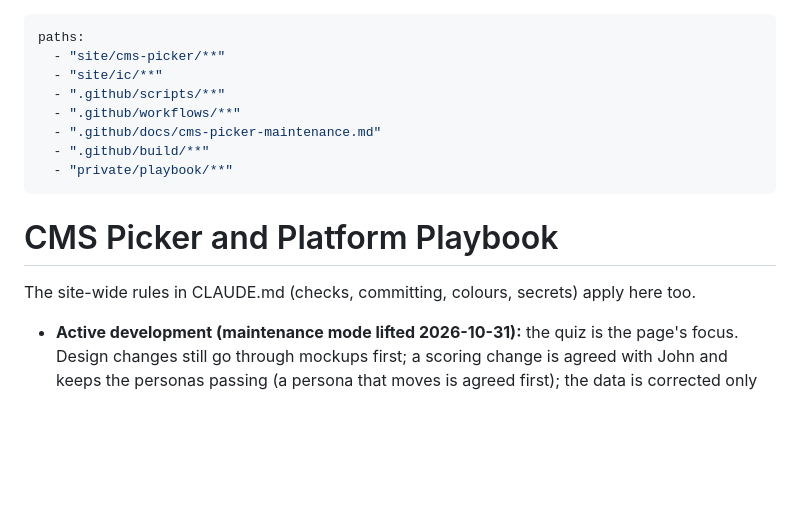
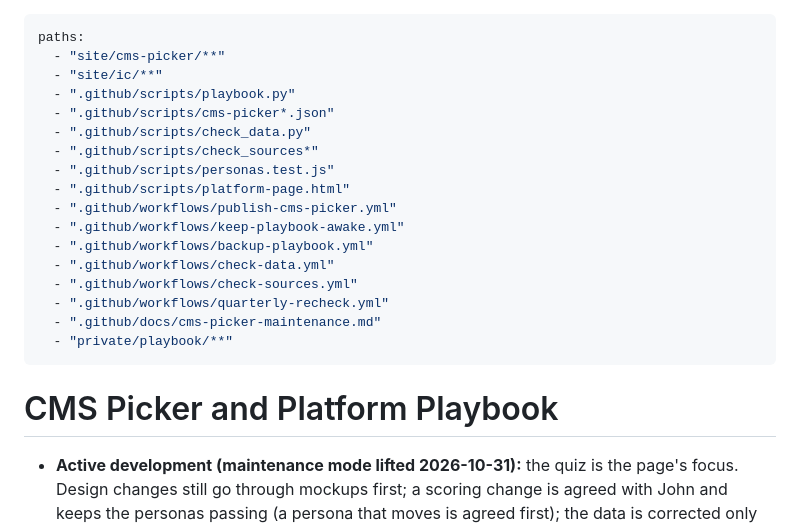
Before and after one commit to superjsal/jsal.io, a Markdown page: .claude/rules/cms-picker-playbook.md, the part around the change. Drawn GitHub-style; blank space fills up the shorter version.

Commit message:
Docs: worktree checks in CLAUDE.md; CMS Picker rules load less often
CLAUDE.md told sessions to work in worktrees but also that the running
preview on 8765 was fine to use, which tests the main checkout instead of
the worktree. It now says how to run the checks from a worktree. Screenshots
are kept for final proof at half scale, since each one is re-sent with every
later turn. The design rules note sits once, under its own heading.

The CMS Picker rules loaded for anything in .github/build, scripts or
workflows, including one-off Playwright scripts and the deploy; they now
load only for the Picker's own scripts and workflows.

Co-Authored-By: Claude Opus 5.5 <noreply@anthropic.com>

```diff
--- a/.claude/rules/cms-picker-playbook.md
+++ b/.claude/rules/cms-picker-playbook.md
@@ -2,16 +2,23 @@
 paths:
   - "site/cms-picker/**"
   - "site/ic/**"
-  - ".github/scripts/**"
-  - ".github/workflows/**"
+  - ".github/scripts/playbook.py"
+  - ".github/scripts/cms-picker*.json"
+  - ".github/scripts/check_data.py"
+  - ".github/scripts/check_sources*"
+  - ".github/scripts/personas.test.js"
+  - ".github/scripts/platform-page.html"
+  - ".github/workflows/publish-cms-picker.yml"
+  - ".github/workflows/keep-playbook-awake.yml"
+  - ".github/workflows/backup-playbook.yml"
+  - ".github/workflows/check-data.yml"
+  - ".github/workflows/check-sources.yml"
+  - ".github/workflows/quarterly-recheck.yml"
   - ".github/docs/cms-picker-maintenance.md"
-  - ".github/build/**"
   - "private/playbook/**"
 ---
 
 # CMS Picker and Platform Playbook
-
-The site-wide rules in CLAUDE.md (checks, committing, colours, secrets) apply here too.
 
 - **Active development (maintenance mode lifted 2026-10-31):** the quiz is the page's focus. Design changes still go through mockups first; a scoring change is agreed with John and keeps the personas passing (a persona that moves is agreed first); the data is corrected only through the content audit's findings he has agreed, never on a hunch. Parked ideas and the baseline are in `.github\docs\cms-picker-maintenance.md` ("Status").
 - **Page structure:** the title and one line, then the quiz (`#quiz`), then two buttons (`.more-btn`) that open the platform cards (`#fit`) and the comparison table (`#seo`). Both sections are `hidden="until-found"`, so find-in-page opens them too; `setPanel`/`openPanel` in `app.js` open them for links to `#fit` or `#seo` (the platform pages' Compare button, the compare bar) and for the quiz's "Compare these side by side". Anything new that points into the cards or the table must open its panel first.
```
Also changed, not shown: CLAUDE.md (+5 -3 lines).
